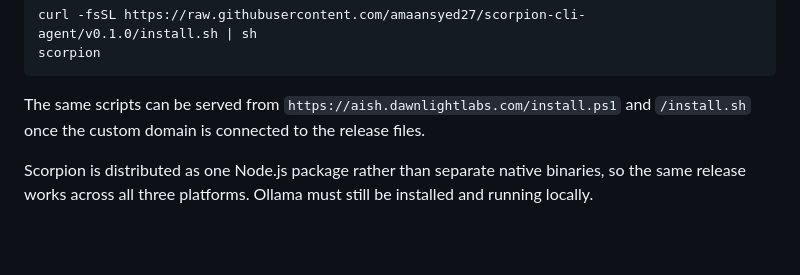
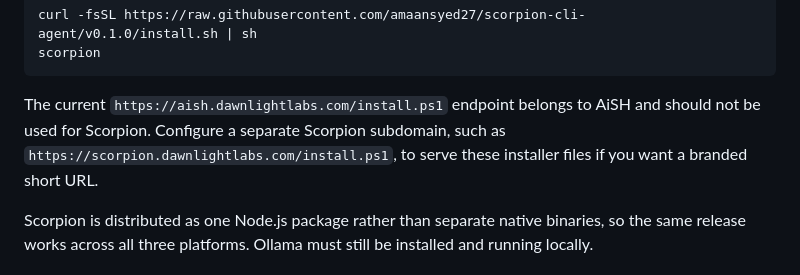
Before and after one commit to amaansyed27/scorpion-cli-agent, a Markdown page: README.md, the part around the change. Rendered like a GitHub page; blank space fills up the shorter version.

Commit message:
docs: clarify Scorpion installer hosting

````diff
--- a/README.md
+++ b/README.md
@@ -80,7 +80,7 @@ curl -fsSL https://raw.githubusercontent.com/amaansyed27/scorpion-cli-agent/v0.1
 scorpion
 ```
 
-The same scripts can be served from `https://aish.dawnlightlabs.com/install.ps1` and `/install.sh` once the custom domain is connected to the release files.
+The current `https://aish.dawnlightlabs.com/install.ps1` endpoint belongs to AiSH and should not be used for Scorpion. Configure a separate Scorpion subdomain, such as `https://scorpion.dawnlightlabs.com/install.ps1`, to serve these installer files if you want a branded short URL.
 
 Scorpion is distributed as one Node.js package rather than separate native binaries, so the same release works across all three platforms. Ollama must still be installed and running locally.
 
````
